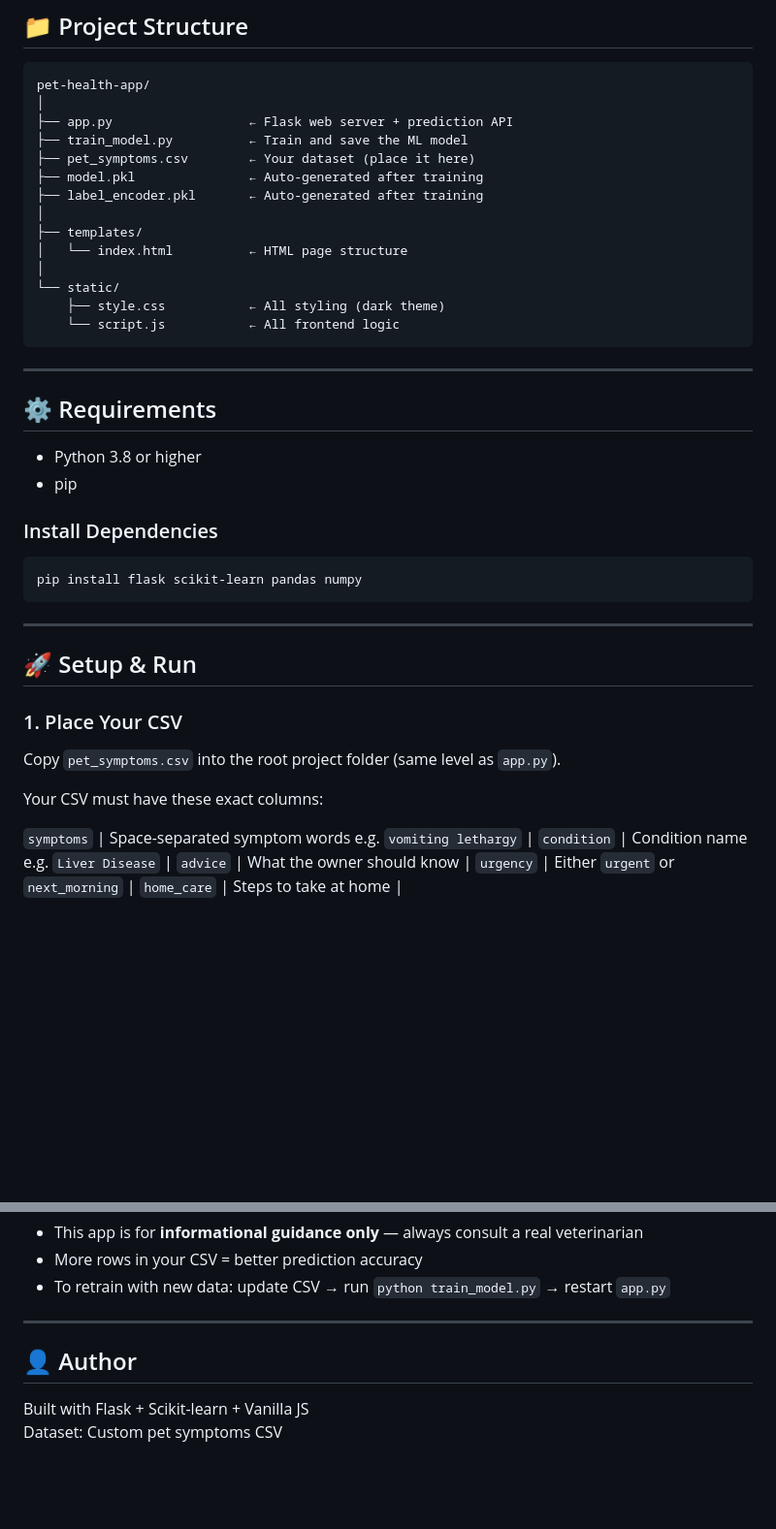
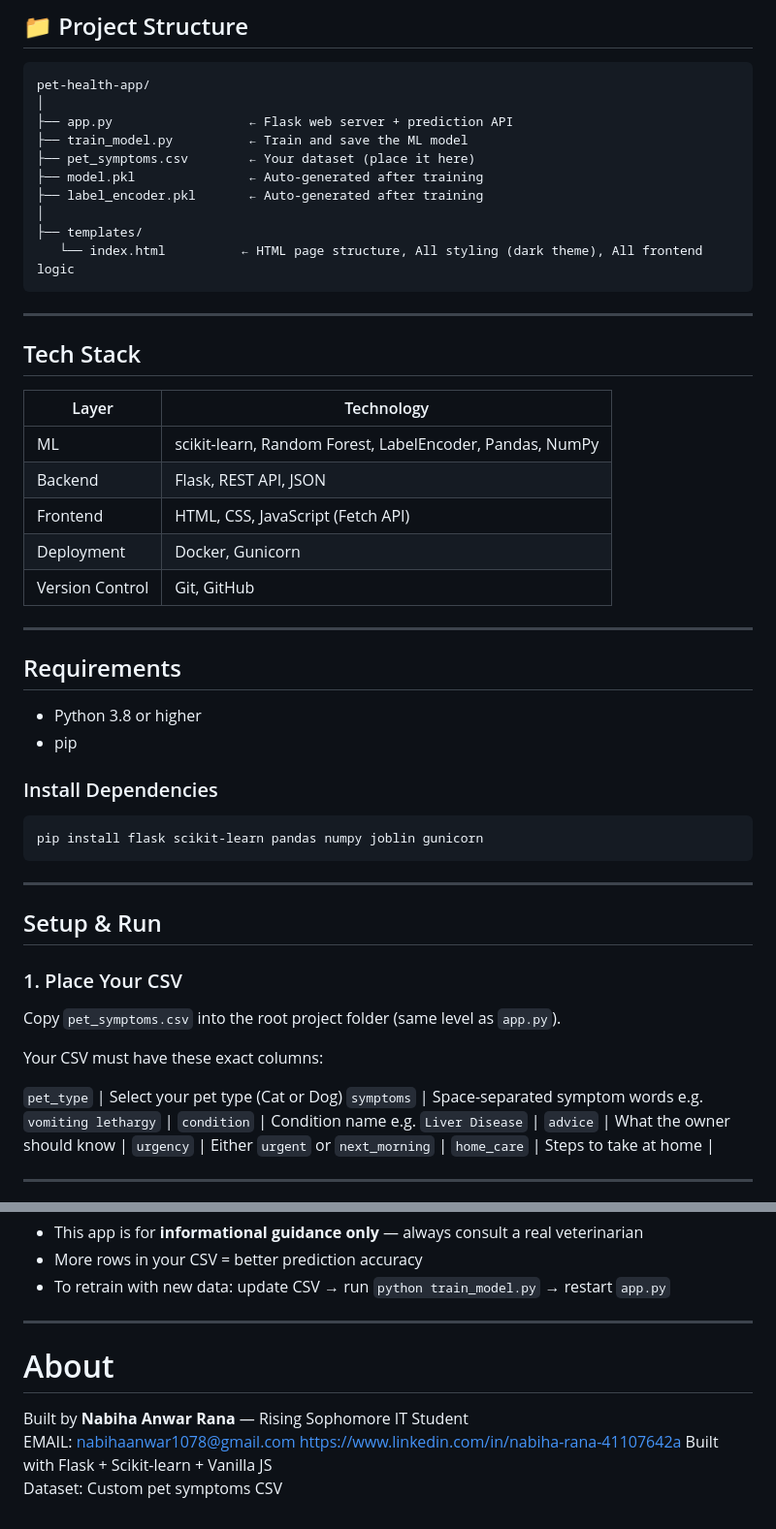
Before and after one commit to biha12/PetHealthAdministrator, a Markdown page: README.md, 2 parts joined by grey strips. Shown at 97% size. Drawn GitHub-style; blank space fills up the shorter version.

````diff
--- a/README.md
+++ b/README.md
@@ -16,16 +16,24 @@ pet-health-app/
 ├── label_encoder.pkl       ← Auto-generated after training
 │
 ├── templates/
-│   └── index.html          ← HTML page structure
-│
-└── static/
-    ├── style.css           ← All styling (dark theme)
-    └── script.js           ← All frontend logic
+   └── index.html          ← HTML page structure, All styling (dark theme), All frontend logic
 ```
 
 ---
 
-## ⚙️ Requirements
+##  Tech Stack
+| Layer | Technology |
+|---|---|
+| ML | scikit-learn, Random Forest, LabelEncoder, Pandas, NumPy |
+| Backend | Flask, REST API, JSON |
+| Frontend | HTML, CSS, JavaScript (Fetch API) |
+| Deployment | Docker, Gunicorn |
+| Version Control | Git, GitHub |
+
+---
+
+
+##  Requirements
 
 - Python 3.8 or higher
 - pip
@@ -33,12 +41,12 @@ pet-health-app/
 ### Install Dependencies
 
 ```bash
-pip install flask scikit-learn pandas numpy
+pip install flask scikit-learn pandas numpy joblin gunicorn
 ```
 
 ---
 
-## 🚀 Setup & Run
+##  Setup & Run
 
 ### 1. Place Your CSV
 
@@ -46,7 +54,7 @@ Copy `pet_symptoms.csv` into the root project folder (same level as `app.py`).
 
 Your CSV must have these exact columns:
 
-
+ `pet_type` | Select your pet type (Cat or Dog)
  `symptoms` | Space-separated symptom words e.g. `vomiting lethargy` |
  `condition` | Condition name e.g. `Liver Disease` |
  `advice` | What the owner should know |
@@ -141,7 +172,9 @@ The model reads all unique symptoms from the CSV, builds a feature vector per ro
 
 ---
 
-## 👤 Author
-
+# About
+Built by **Nabiha Anwar Rana** — Rising Sophomore IT Student
+EMAIL: nabihaanwar1078@gmail.com
+https://www.linkedin.com/in/nabiha-rana-41107642a
 Built with Flask + Scikit-learn + Vanilla JS
 Dataset: Custom pet symptoms CSV
````
Also changed, not shown: other parts of README.md (+40 -17 lines).
